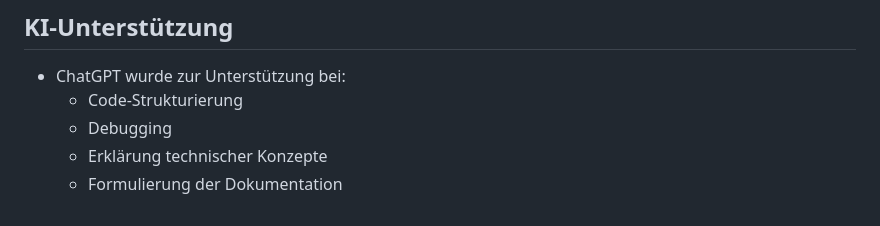
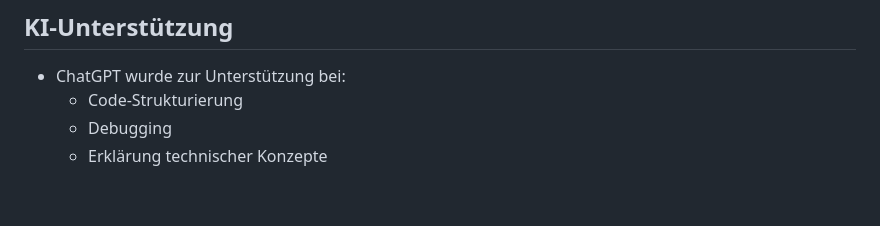
Before and after one commit to michaelwittner/2526_5AHEL_MWIT, a Markdown page: ImageGeneration/README.md, the part around one of its changes. Rendered like a GitHub page.

```diff
--- a/ImageGeneration/README.md
+++ b/ImageGeneration/README.md
@@ -264,4 +286,3 @@ b = vorheriges Template
   - Code-Strukturierung
   - Debugging
   - Erklärung technischer Konzepte
-  - Formulierung der Dokumentation
```
Also changed, not shown: other parts of ImageGeneration/README.md (+22 -0 lines).
